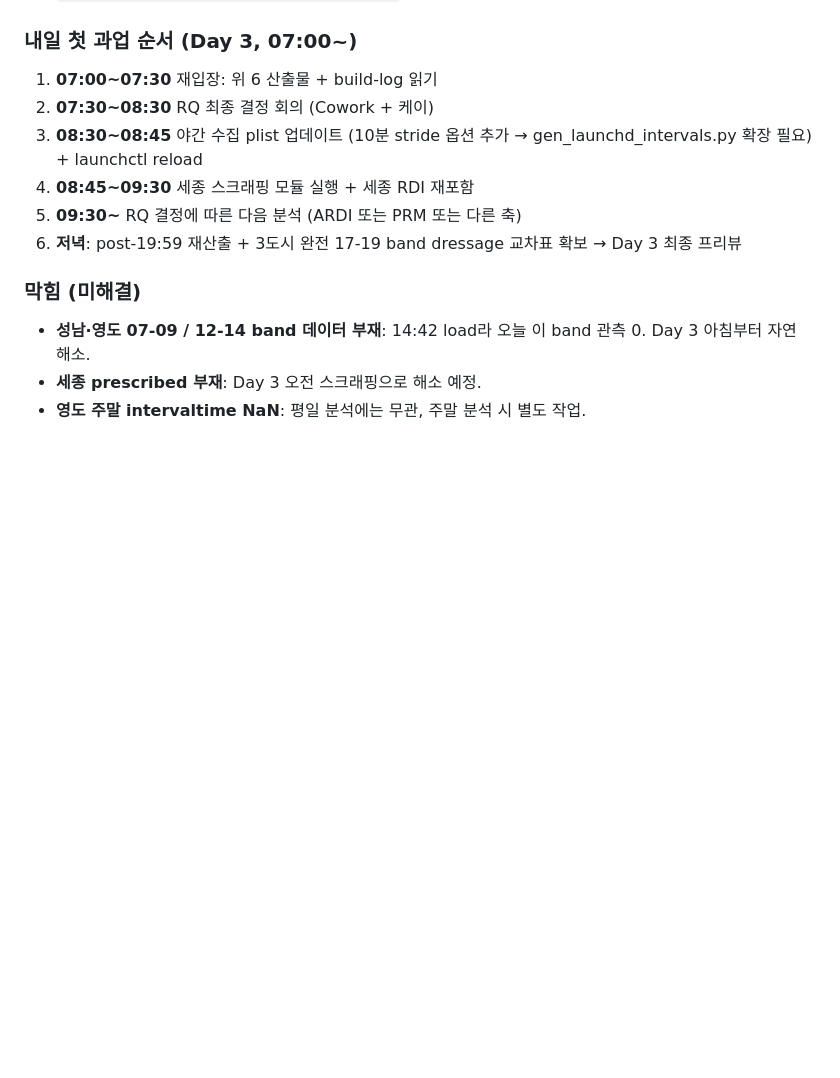
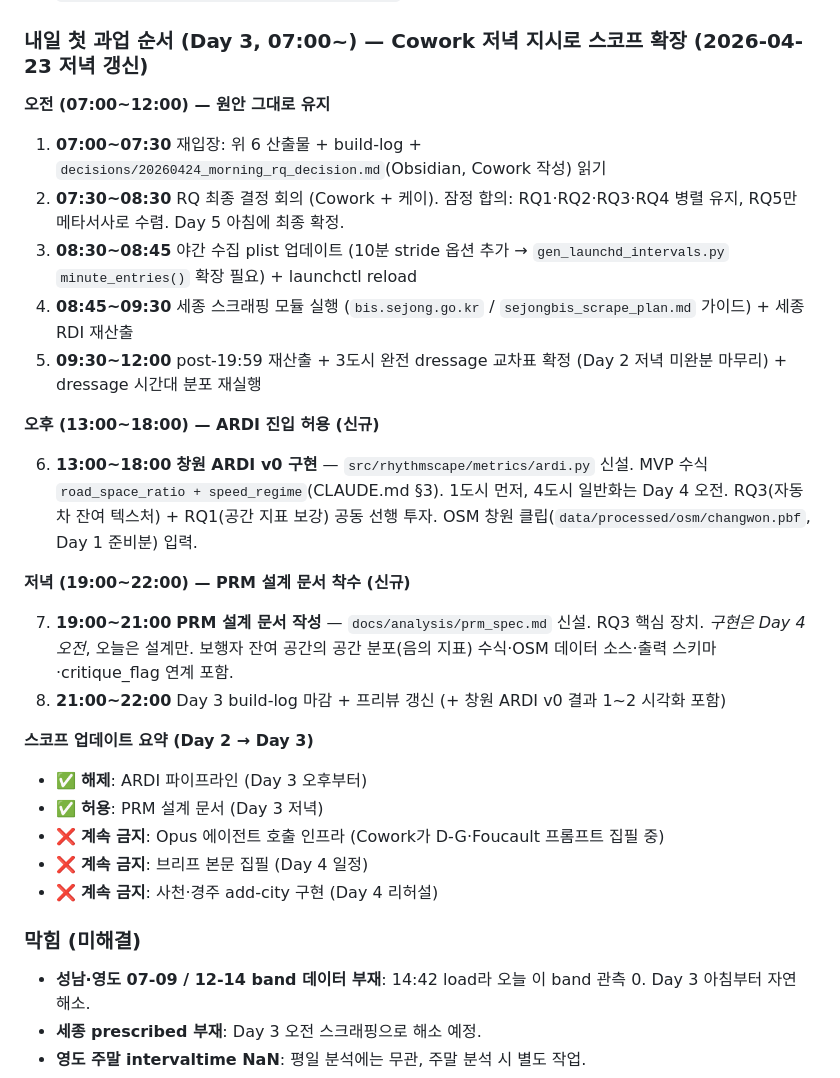
Before and after one commit to thelevanter/rhythmscape, a Markdown page: build-log.md, the part around the change. Drawn GitHub-style; blank space fills up the shorter version.

Commit message:
docs(build-log): Day 3 agenda expanded — ARDI afternoon, PRM spec evening
Cowork 저녁 지시로 Day 3 작업 순서 확장. Day 2 마감 엔트리의 "내일 첫 과업
순서" 섹션이 Day 3 07:00 재입장 시점에 최신 스코프를 반영하도록 갱신.

Day 3 오전 1-5번 (07:00~12:00) 원안 그대로 유지:
  RQ 회의 / 야간 plist 업데이트 / 세종 스크래핑 / RDI 재산출 / dressage
  시간대 분포 재실행.

추가 (Day 3 오후 13:00~18:00):
  - 창원 ARDI v0 구현 (metrics/ardi.py 신설, road_space_ratio + speed_regime
    MVP 수식, 1도시 먼저). 4도시 일반화는 Day 4 오전.

추가 (Day 3 저녁 19:00~22:00):
  - PRM 설계 문서 (docs/analysis/prm_spec.md) — RQ3 핵심 장치. 구현은
    Day 4 오전. 오늘은 설계만.

계속 금지 유지:
  - Opus 에이전트 호출 인프라 (Cowork D-G/Foucault 프롬프트 집필 중)
  - 브리프 본문 집필 (Day 4)
  - 사천·경주 add-city 구현 (Day 4 리허설)

맥락: RQ1·RQ2·RQ3·RQ4 병렬 유지 (RQ5만 메타서사로 수렴, Day 2 저녁
확정). Day 5 아침 최종 RQ 결정. 상세 이력은
Obsidian decisions/20260424_morning_rq_decision.md.

Co-Authored-By: Claude Opus 4.7 (1M context) <noreply@anthropic.com>

```diff
--- a/build-log.md
+++ b/build-log.md
@@ -335,14 +335,30 @@ Day 3 회의에서 Cowork가 즉시 인용 가능한 산출물:
 5. `docs/analysis/sejongbis_scrape_plan.md` — Day 3 스크래핑 즉시 실행 가이드
 6. `docs/analysis/night_collection_rationale.md` — 야간 plist 업데이트 근거 + 실행 계획
 
-### 내일 첫 과업 순서 (Day 3, 07:00~)
+### 내일 첫 과업 순서 (Day 3, 07:00~) — Cowork 저녁 지시로 스코프 확장 (2026-04-23 저녁 갱신)
 
-1. **07:00~07:30** 재입장: 위 6 산출물 + build-log 읽기
-2. **07:30~08:30** RQ 최종 결정 회의 (Cowork + 케이)
-3. **08:30~08:45** 야간 수집 plist 업데이트 (10분 stride 옵션 추가 → gen_launchd_intervals.py 확장 필요) + launchctl reload
-4. **08:45~09:30** 세종 스크래핑 모듈 실행 + 세종 RDI 재포함
-5. **09:30~** RQ 결정에 따른 다음 분석 (ARDI 또는 PRM 또는 다른 축)
-6. **저녁**: post-19:59 재산출 + 3도시 완전 17-19 band dressage 교차표 확보 → Day 3 최종 프리뷰
+**오전 (07:00~12:00) — 원안 그대로 유지**
+1. **07:00~07:30** 재입장: 위 6 산출물 + build-log + `decisions/20260424_morning_rq_decision.md`(Obsidian, Cowork 작성) 읽기
+2. **07:30~08:30** RQ 최종 결정 회의 (Cowork + 케이). 잠정 합의: RQ1·RQ2·RQ3·RQ4 병렬 유지, RQ5만 메타서사로 수렴. Day 5 아침에 최종 확정.
+3. **08:30~08:45** 야간 수집 plist 업데이트 (10분 stride 옵션 추가 → `gen_launchd_intervals.py` `minute_entries()` 확장 필요) + launchctl reload
+4. **08:45~09:30** 세종 스크래핑 모듈 실행 (`bis.sejong.go.kr` / `sejongbis_scrape_plan.md` 가이드) + 세종 RDI 재산출
+5. **09:30~12:00** post-19:59 재산출 + 3도시 완전 dressage 교차표 확정 (Day 2 저녁 미완분 마무리) + dressage 시간대 분포 재실행
+
+**오후 (13:00~18:00) — ARDI 진입 허용 (신규)**
+
+6. **13:00~18:00** **창원 ARDI v0 구현** — `src/rhythmscape/metrics/ardi.py` 신설. MVP 수식 `road_space_ratio + speed_regime`(CLAUDE.md §3). 1도시 먼저, 4도시 일반화는 Day 4 오전. RQ3(자동차 잔여 텍스처) + RQ1(공간 지표 보강) 공동 선행 투자. OSM 창원 클립(`data/processed/osm/changwon.pbf`, Day 1 준비분) 입력.
+
+**저녁 (19:00~22:00) — PRM 설계 문서 착수 (신규)**
+
+7. **19:00~21:00** **PRM 설계 문서 작성** — `docs/analysis/prm_spec.md` 신설. RQ3 핵심 장치. *구현은 Day 4 오전*, 오늘은 설계만. 보행자 잔여 공간의 공간 분포(음의 지표) 수식·OSM 데이터 소스·출력 스키마·critique_flag 연계 포함.
+8. **21:00~22:00** Day 3 build-log 마감 + 프리뷰 갱신 (+ 창원 ARDI v0 결과 1~2 시각화 포함)
+
+**스코프 업데이트 요약 (Day 2 → Day 3)**
+- ✅ **해제**: ARDI 파이프라인 (Day 3 오후부터)
+- ✅ **허용**: PRM 설계 문서 (Day 3 저녁)
+- ❌ **계속 금지**: Opus 에이전트 호출 인프라 (Cowork가 D-G·Foucault 프롬프트 집필 중)
+- ❌ **계속 금지**: 브리프 본문 집필 (Day 4 일정)
+- ❌ **계속 금지**: 사천·경주 add-city 구현 (Day 4 리허설)
 
 ### 막힘 (미해결)
 
```
